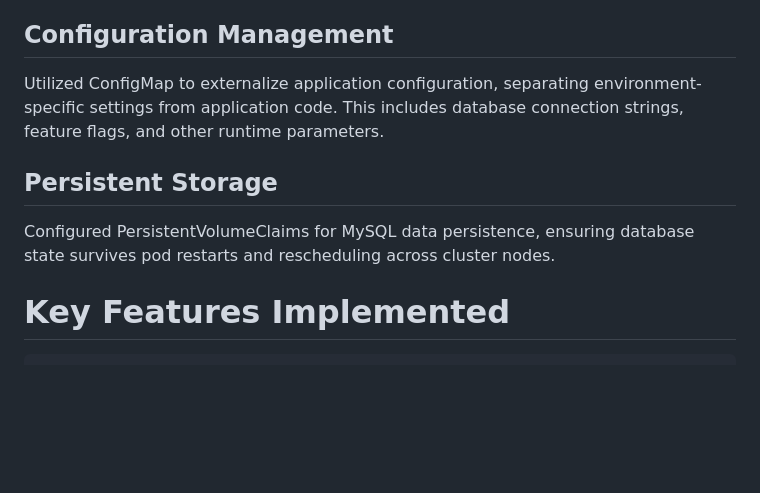
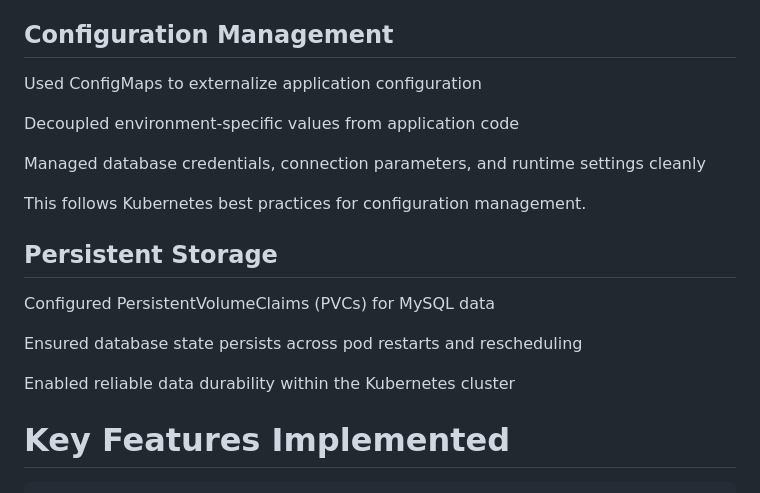
Before and after one commit to ayush039-cmyk/Library-Management-System-Containerized-and-Deployed-on-Kubernetes-Minikube-, a Markdown page: README.md, the part around one of its changes. Drawn GitHub-style; blank space fills up the shorter version.

```diff
--- a/README.md
+++ b/README.md
@@ -27,12 +74,21 @@ Implemented Deployment controllers for declarative updates and self-healing capa
 
 ## Configuration Management
 
-Utilized ConfigMap to externalize application configuration, separating environment-specific settings from application code. This includes database connection strings, feature flags, and other runtime parameters.
+Used ConfigMaps to externalize application configuration
+
+Decoupled environment-specific values from application code
+
+Managed database credentials, connection parameters, and runtime settings cleanly
+
+This follows Kubernetes best practices for configuration management.
 
 ## Persistent Storage
 
-Configured PersistentVolumeClaims for MySQL data persistence, ensuring database state survives pod restarts and rescheduling across cluster nodes.
+Configured PersistentVolumeClaims (PVCs) for MySQL data
 
+Ensured database state persists across pod restarts and rescheduling
+
+Enabled reliable data durability within the Kubernetes cluster
 
 # Key Features Implemented
 
```
Also changed, not shown: other parts of README.md (+57 -10 lines).
